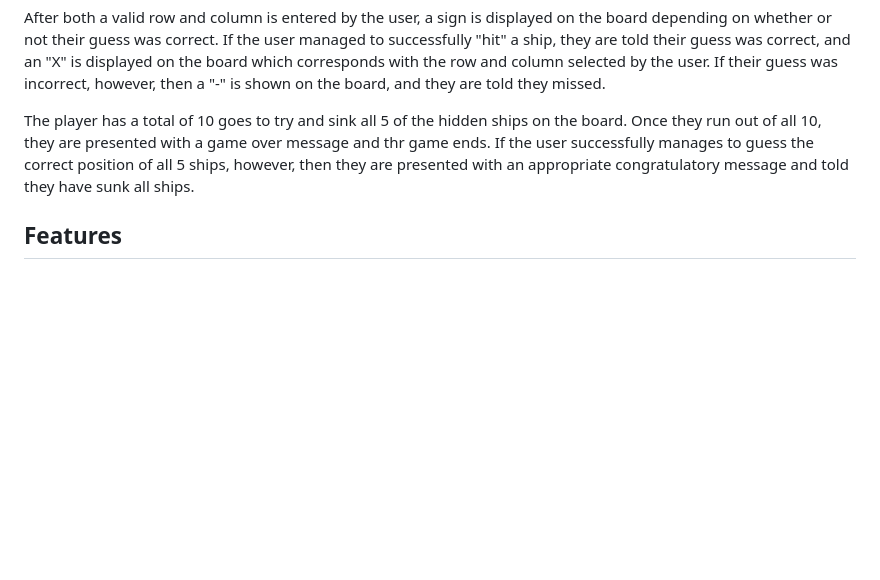
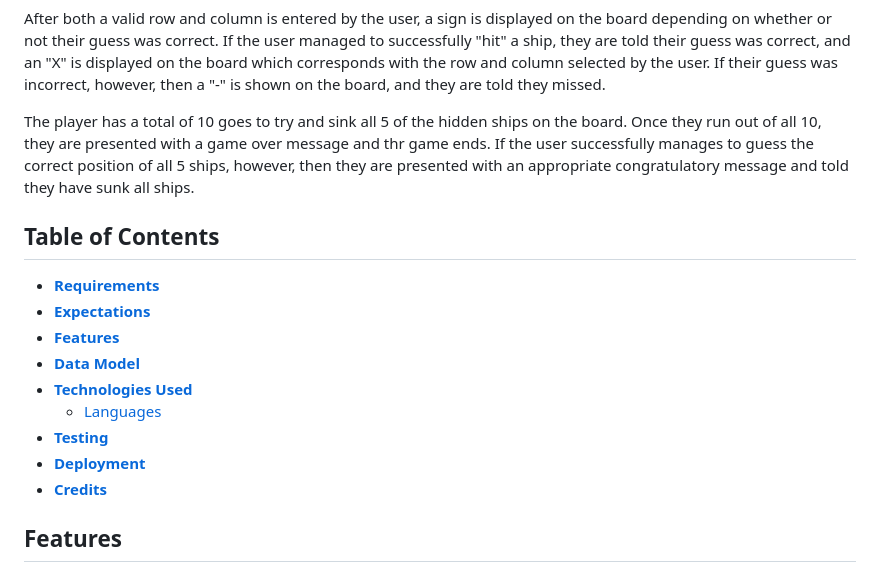
Before and after one commit to Shaf8808/battleships, a Markdown page: README.md, the part around the change. Rendered like a GitHub page; blank space fills up the shorter version.

Commit message:
Add table of contents to readme file

```diff
--- a/README.md
+++ b/README.md
@@ -11,6 +11,18 @@ Once a valid row is entered by the user, they are then instructed to enter a col
 After both a valid row and column is entered by the user, a sign is displayed on the board depending on whether or not their guess was correct. If the user managed to successfully "hit" a ship, they are told their guess was correct, and an "X" is displayed on the board which corresponds with the row and column selected by the user. If their guess was incorrect, however, then a "-" is shown on the board, and they are told they missed.
 
 The player has a total of 10 goes to try and sink all 5 of the hidden ships on the board. Once they run out of all 10, they are presented with a game over message and thr game ends. If the user successfully manages to guess the correct position of all 5 ships, however, then they are presented with an appropriate congratulatory message and told they have sunk all ships.
+
+## Table of Contents
+
+* [**Requirements**](#requirements)
+* [**Expectations**](#expectations)
+* [**Features**](#features)
+* [**Data Model**](#data-model)
+* [**Technologies Used**](#technologies-used)
+    + [Languages](#languages)
+* [**Testing**](#testing)
+* [**Deployment**](#deployment)
+* [**Credits**](#credits)
 
 ## Features
 
```
